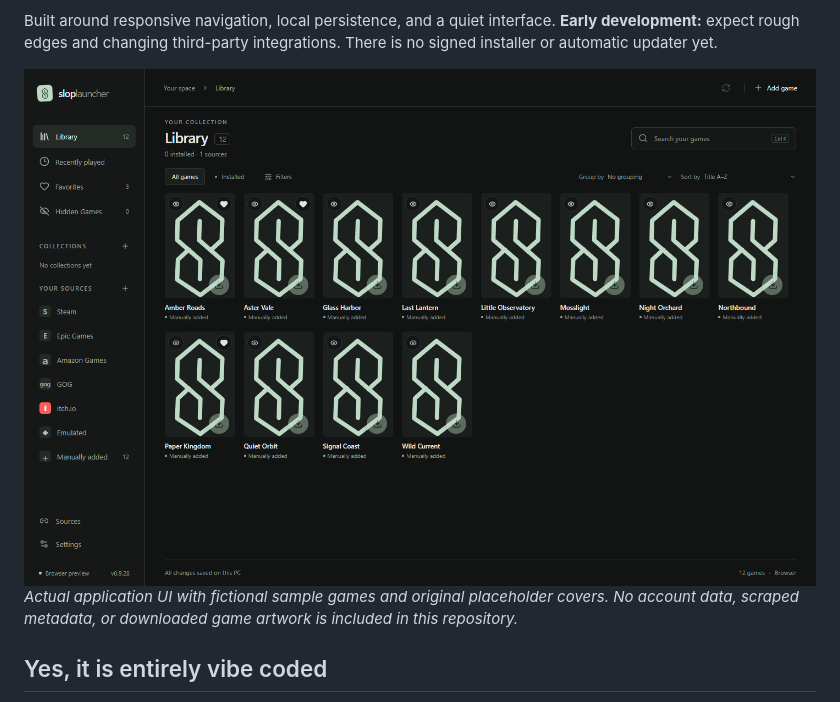
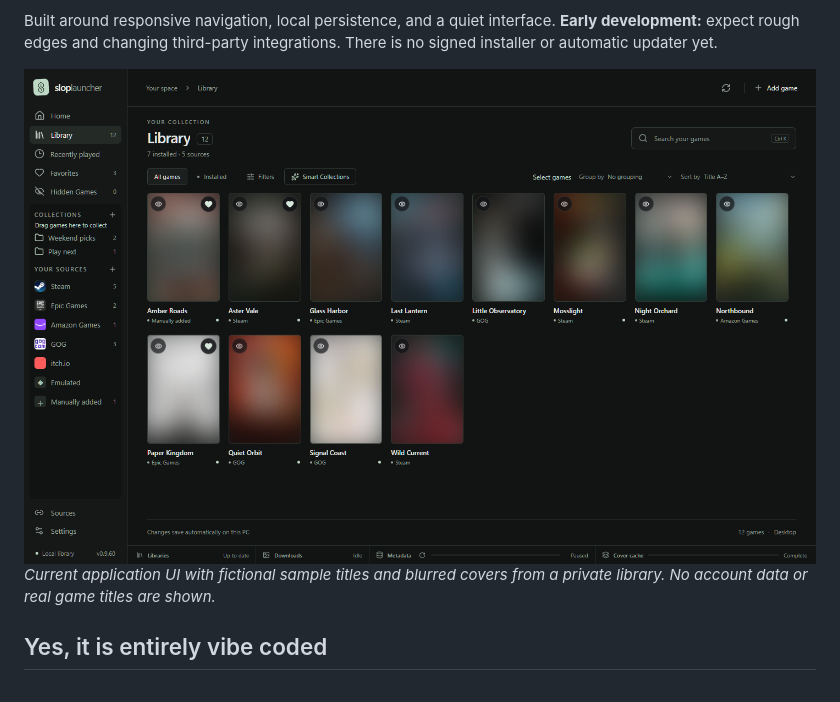
Before and after one commit to Clappingfetus/SlopLauncher, a Markdown page: README.md, the part around the change. Drawn GitHub-style; pictures changed too: docs/media/library.png.

Commit message:
Refresh library screenshot

```diff
--- a/README.md
+++ b/README.md
@@ -18,8 +18,8 @@ SlopLauncher brings your owned games, installed games, and manually added titles
 
 Built around responsive navigation, local persistence, and a quiet interface. **Early development:** expect rough edges and changing third-party integrations. There is no signed installer or automatic updater yet.
 
-![SlopLauncher library with fictional sample titles and original placeholder artwork](docs/media/library.png)
-*Actual application UI with fictional sample games and original placeholder covers. No account data, scraped metadata, or downloaded game artwork is included in this repository.*
+![SlopLauncher library with fictional sample titles and blurred cover artwork](docs/media/library.png)
+*Current application UI with fictional sample titles and blurred covers from a private library. No account data or real game titles are shown.*
 
 ## Yes, it is entirely vibe coded
 
```
